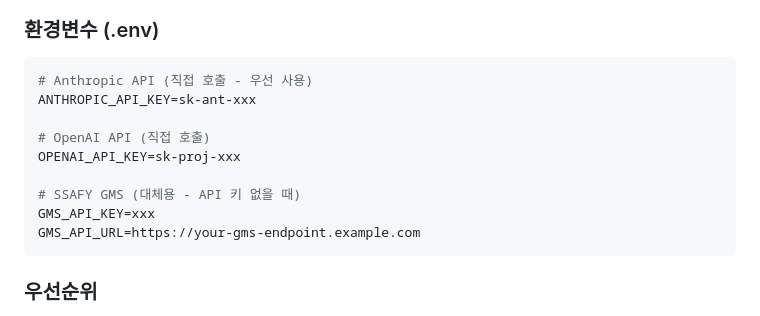
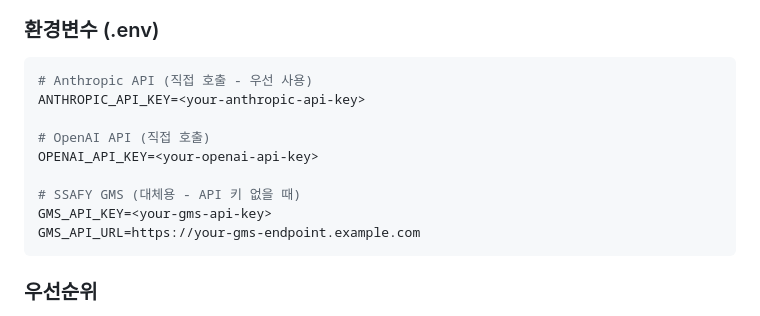
Before and after one commit to uleh298-crypto/pjt2, a Markdown page: docs/planning/AI_사용_현황.md, the part around the change. Drawn GitHub-style.

````diff
--- a/docs/planning/AI_사용_현황.md
+++ b/docs/planning/AI_사용_현황.md
@@ -8,13 +8,13 @@
 ### 환경변수 (.env)
 ```bash
 # Anthropic API (직접 호출 - 우선 사용)
-ANTHROPIC_API_KEY=sk-ant-xxx
+ANTHROPIC_API_KEY=<your-anthropic-api-key>
 
 # OpenAI API (직접 호출)
-OPENAI_API_KEY=sk-proj-xxx
+OPENAI_API_KEY=<your-openai-api-key>
 
 # SSAFY GMS (대체용 - API 키 없을 때)
-GMS_API_KEY=xxx
+GMS_API_KEY=<your-gms-api-key>
 GMS_API_URL=https://your-gms-endpoint.example.com
 ```
 
````
Also changed, not shown: README.md (added, +187 -0 lines), docs/planning/섹터버블_Java구현_계획.md (+1 -1 lines).
